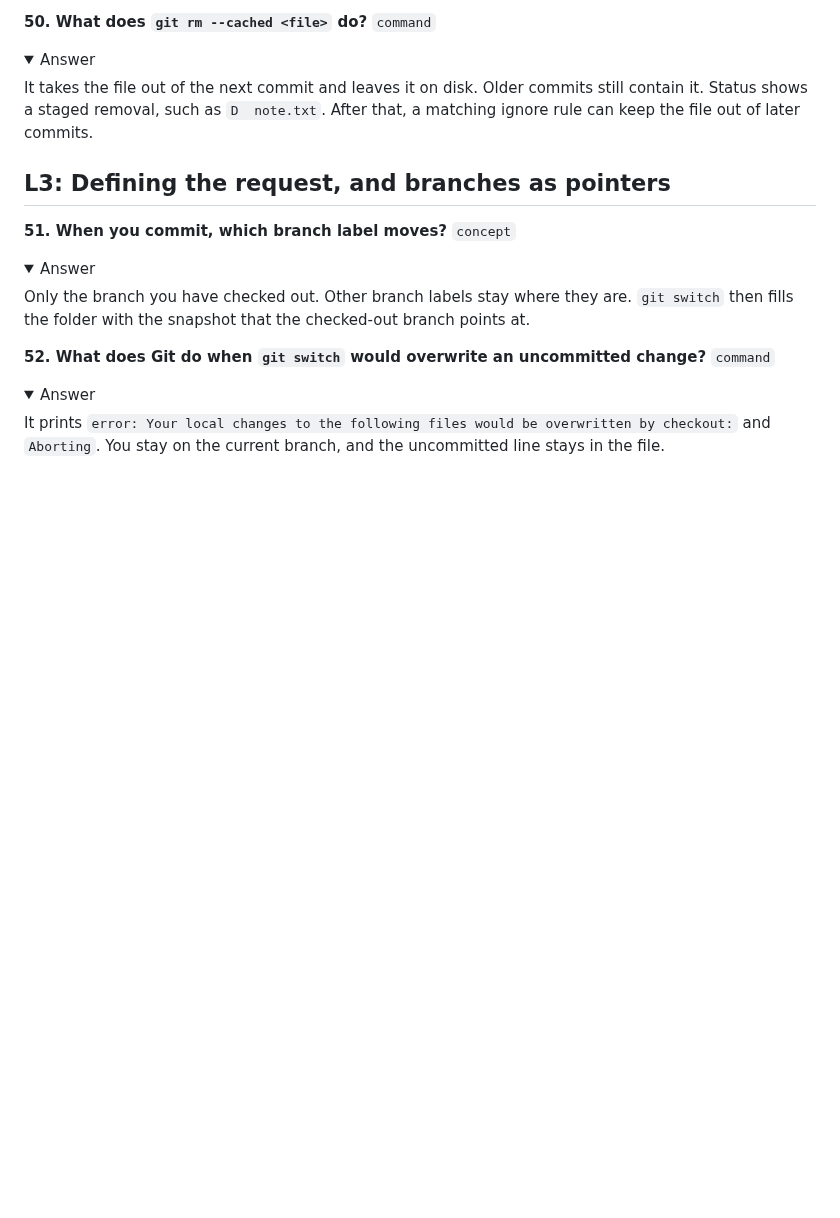
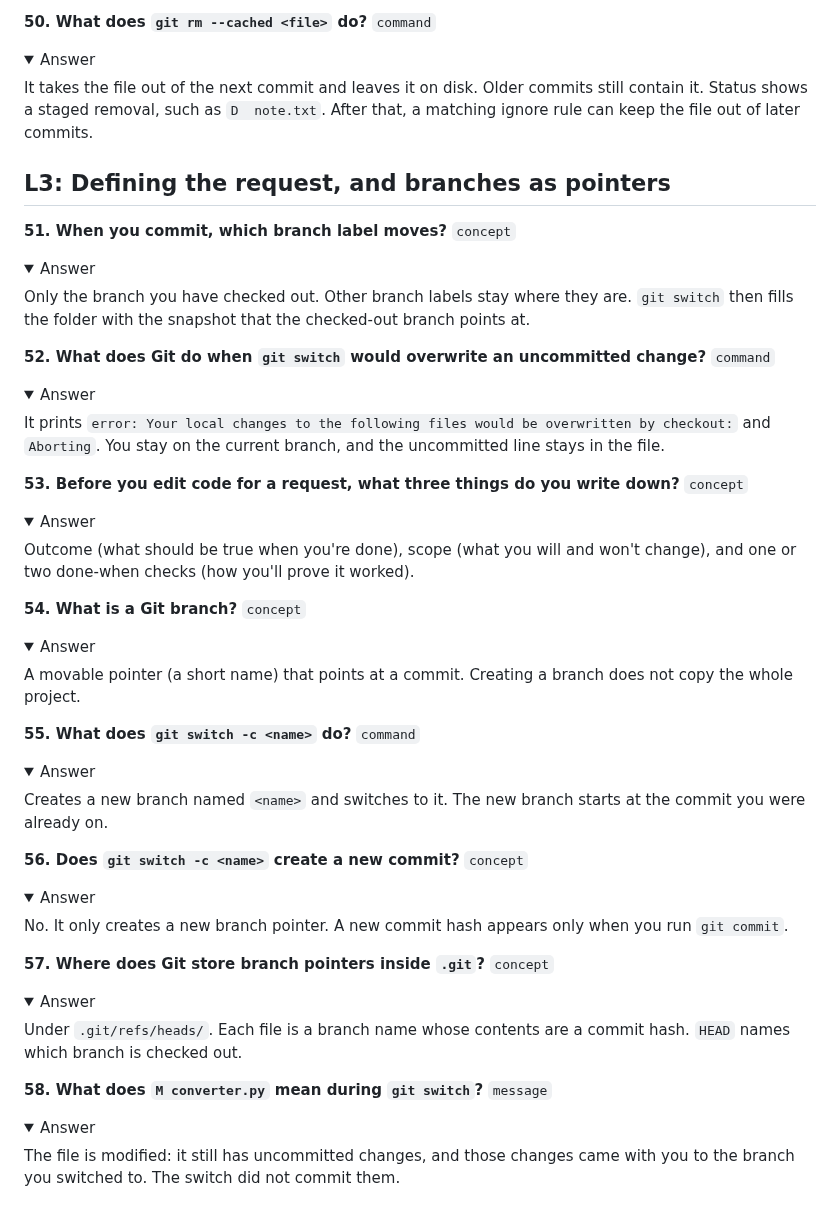
Before and after one commit to ixfishxi/study-app, a Markdown page: data/FLASHCARDS.md, the part around the change. Drawn GitHub-style; folded sections open; blank space fills up the shorter version.

```diff
--- a/data/FLASHCARDS.md
+++ b/data/FLASHCARDS.md
@@ -443,3 +443,39 @@ branch points at.
 
 It prints `error: Your local changes to the following files would be overwritten by checkout:` and `Aborting`. You stay on the current branch, and the uncommitted line stays in the file.
 </details>
+
+**53. Before you edit code for a request, what three things do you write down?** `concept`
+<details><summary>Answer</summary>
+
+Outcome (what should be true when you're done), scope (what you will and won't change), and one or two done-when checks (how you'll prove it worked).
+</details>
+
+**54. What is a Git branch?** `concept`
+<details><summary>Answer</summary>
+
+A movable pointer (a short name) that points at a commit. Creating a branch does not copy the whole project.
+</details>
+
+**55. What does `git switch -c <name>` do?** `command`
+<details><summary>Answer</summary>
+
+Creates a new branch named `<name>` and switches to it. The new branch starts at the commit you were already on.
+</details>
+
+**56. Does `git switch -c <name>` create a new commit?** `concept`
+<details><summary>Answer</summary>
+
+No. It only creates a new branch pointer. A new commit hash appears only when you run `git commit`.
+</details>
+
+**57. Where does Git store branch pointers inside `.git`?** `concept`
+<details><summary>Answer</summary>
+
+Under `.git/refs/heads/`. Each file is a branch name whose contents are a commit hash. `HEAD` names which branch is checked out.
+</details>
+
+**58. What does `M converter.py` mean during `git switch`?** `message`
+<details><summary>Answer</summary>
+
+The file is modified: it still has uncommitted changes, and those changes came with you to the branch you switched to. The switch did not commit them.
+</details>
```
